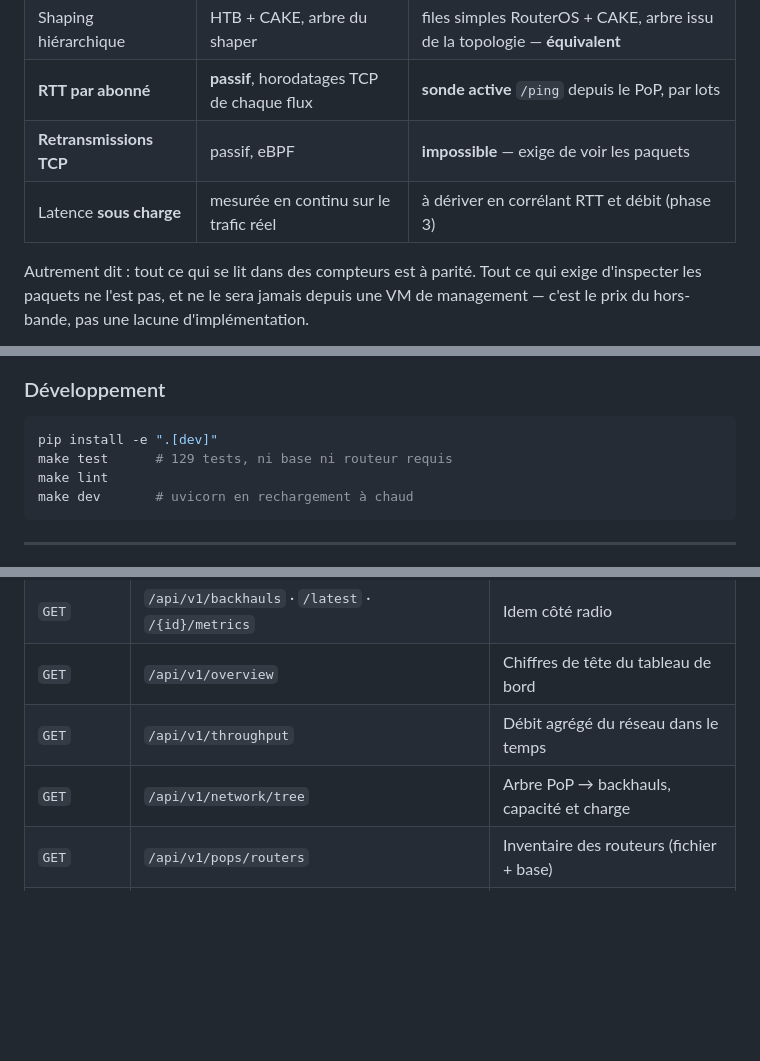
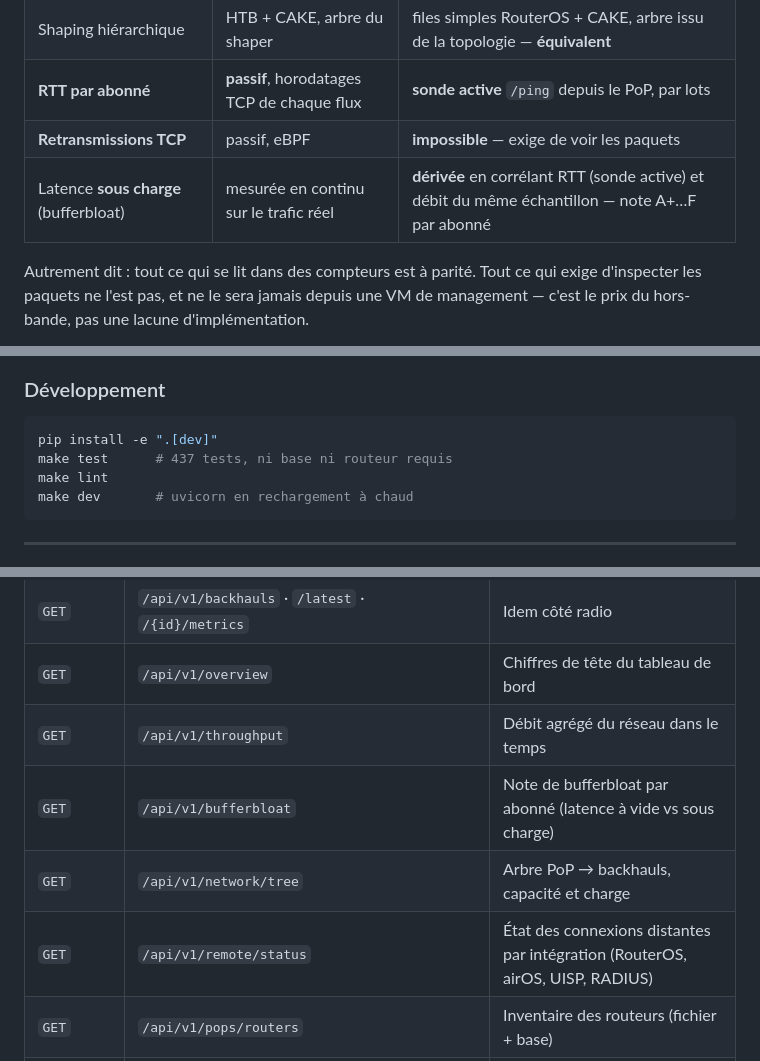
Before and after one commit to tatdorian/freeQos-, a Markdown page: README.md, 3 parts joined by grey strips. Drawn GitHub-style; blank space fills up the shorter version.

````diff
--- a/README.md
+++ b/README.md
@@ -340,7 +349,7 @@ différence de fond qu'il vaut mieux connaître avant de comparer les deux :
 | Shaping hiérarchique | HTB + CAKE, arbre du shaper | files simples RouterOS + CAKE, arbre issu de la topologie — **équivalent** |
 | **RTT par abonné** | **passif**, horodatages TCP de chaque flux | **sonde active** `/ping` depuis le PoP, par lots |
 | **Retransmissions TCP** | passif, eBPF | **impossible** — exige de voir les paquets |
-| Latence **sous charge** | mesurée en continu sur le trafic réel | à dériver en corrélant RTT et débit (phase 3) |
+| Latence **sous charge** (bufferbloat) | mesurée en continu sur le trafic réel | **dérivée** en corrélant RTT (sonde active) et débit du même échantillon — note A+…F par abonné |
 
 Autrement dit : tout ce qui se lit dans des compteurs est à parité. Tout ce qui exige
 d'inspecter les paquets ne l'est pas, et ne le sera jamais depuis une VM de management —
@@ -365,7 +374,7 @@ plus bas).
 
 ```bash
 pip install -e ".[dev]"
-make test      # 129 tests, ni base ni routeur requis
+make test      # 437 tests, ni base ni routeur requis
 make lint
 make dev       # uvicorn en rechargement à chaud
 ```
@@ -525,7 +534,9 @@ que la boucle centrale devra suivre, sans radio.
 | `GET` | `/api/v1/backhauls` · `/latest` · `/{id}/metrics` | Idem côté radio |
 | `GET` | `/api/v1/overview` | Chiffres de tête du tableau de bord |
 | `GET` | `/api/v1/throughput` | Débit agrégé du réseau dans le temps |
+| `GET` | `/api/v1/bufferbloat` | Note de bufferbloat par abonné (latence à vide vs sous charge) |
 | `GET` | `/api/v1/network/tree` | Arbre PoP → backhauls, capacité et charge |
+| `GET` | `/api/v1/remote/status` | État des connexions distantes par intégration (RouterOS, airOS, UISP, RADIUS) |
 | `GET` | `/api/v1/pops/routers` | Inventaire des routeurs (fichier + base) |
 | `POST` | `/api/v1/pops/routers/test` | Teste une connexion **sans rien enregistrer** |
 | `POST` | `/api/v1/pops/routers` | Enregistre un routeur |
````
Also changed, not shown: other parts of README.md (+21 -9 lines).
